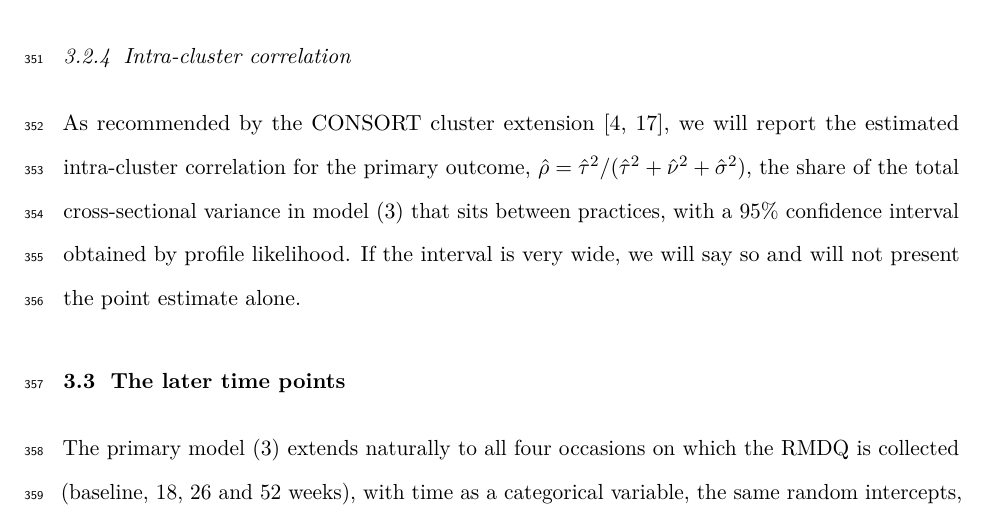
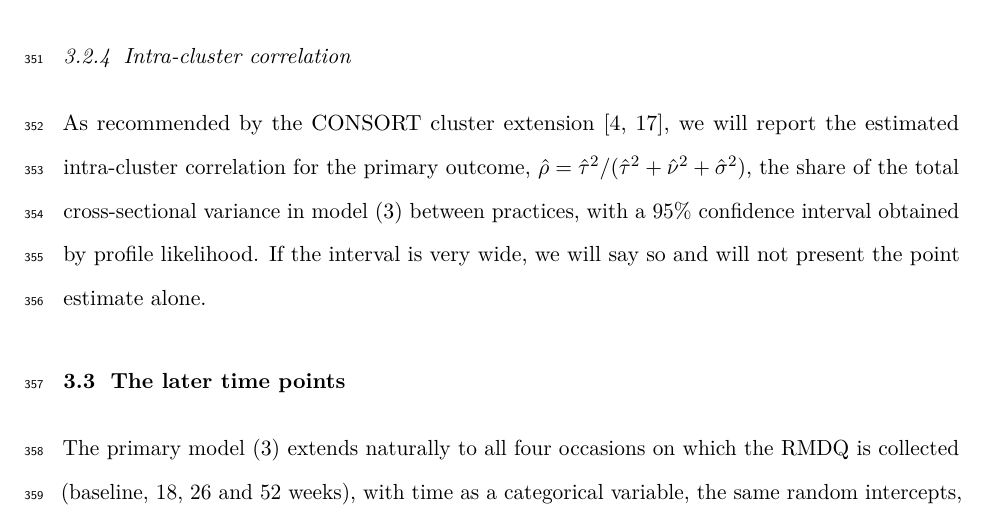
Before and after one commit to jdegenfellner/Resolve_Swiss_Statistical_Analysis_Plan, a LaTeX document (paper.tex): part of page 15 of 28, cut so that both start at the same text. Compiled offline with pdfLaTeX.

Commit message:
Drop the sits between phrasing

```diff
--- a/paper.tex
+++ b/paper.tex
@@ -733,7 +733,7 @@ As recommended by the CONSORT cluster extension \citep{campbell2012,
 adams2004}, we will report the estimated intra-cluster correlation for the
 primary outcome, $\hat\rho = \hat\tau^2 / (\hat\tau^2 + \hat\nu^2 +
 \hat\sigma^2)$, the share of the total cross-sectional variance in model
-\eqref{eq:primary} that sits between practices, with a 95\% confidence
+\eqref{eq:primary} between practices, with a 95\% confidence
 interval obtained by profile likelihood. If the interval is very wide, we
 will say so and will not present the point estimate alone.
 
```
Also changed, not shown: paper.pdf.
